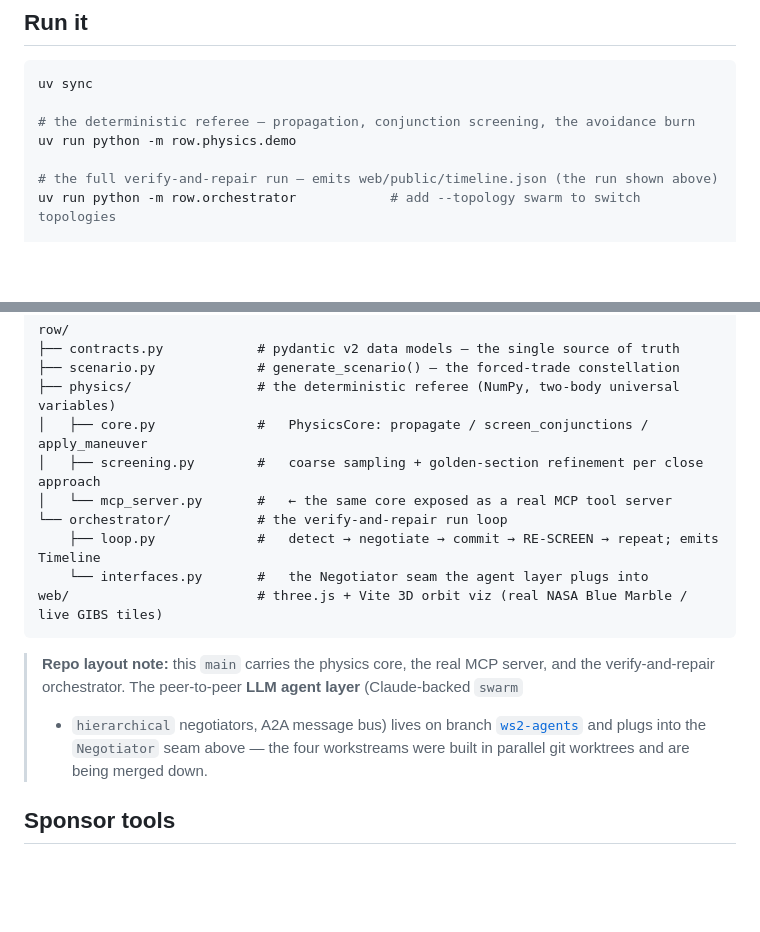
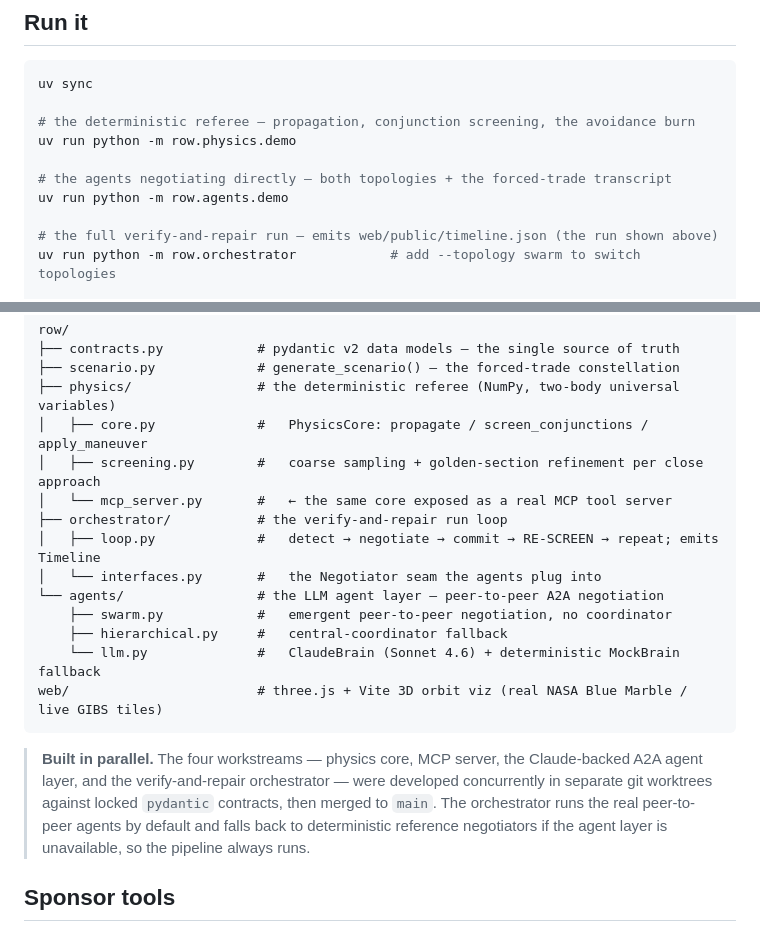
Before and after one commit to Dunya-8a/right-of-way, a Markdown page: README.md, 2 parts joined by grey strips. Rendered like a GitHub page; blank space fills up the shorter version.

Commit message:
README: agent layer now on main — add agents demo, update tree + build note

````diff
--- a/README.md
+++ b/README.md
@@ -60,6 +60,9 @@ uv sync
 # the deterministic referee — propagation, conjunction screening, the avoidance burn
 uv run python -m row.physics.demo
 
+# the agents negotiating directly — both topologies + the forced-trade transcript
+uv run python -m row.agents.demo
+
 # the full verify-and-repair run — emits web/public/timeline.json (the run shown above)
 uv run python -m row.orchestrator            # add --topology swarm to switch topologies
 
@@ -80,17 +83,21 @@ row/
 │   ├── core.py             #   PhysicsCore: propagate / screen_conjunctions / apply_maneuver
 │   ├── screening.py        #   coarse sampling + golden-section refinement per close approach
 │   └── mcp_server.py       #   ← the same core exposed as a real MCP tool server
-└── orchestrator/           # the verify-and-repair run loop
-    ├── loop.py             #   detect → negotiate → commit → RE-SCREEN → repeat; emits Timeline
-    └── interfaces.py       #   the Negotiator seam the agent layer plugs into
+├── orchestrator/           # the verify-and-repair run loop
+│   ├── loop.py             #   detect → negotiate → commit → RE-SCREEN → repeat; emits Timeline
+│   └── interfaces.py       #   the Negotiator seam the agents plug into
+└── agents/                 # the LLM agent layer — peer-to-peer A2A negotiation
+    ├── swarm.py            #   emergent peer-to-peer negotiation, no coordinator
+    ├── hierarchical.py     #   central-coordinator fallback
+    └── llm.py              #   ClaudeBrain (Sonnet 4.6) + deterministic MockBrain fallback
 web/                        # three.js + Vite 3D orbit viz (real NASA Blue Marble / live GIBS tiles)
 ```
 
-> **Repo layout note:** this `main` carries the physics core, the real MCP server, and the
-> verify-and-repair orchestrator. The peer-to-peer **LLM agent layer** (Claude-backed `swarm`
-> + `hierarchical` negotiators, A2A message bus) lives on branch
-> [`ws2-agents`](../../tree/ws2-agents/row/agents) and plugs into the `Negotiator` seam above —
-> the four workstreams were built in parallel git worktrees and are being merged down.
+> **Built in parallel.** The four workstreams — physics core, MCP server, the Claude-backed
+> A2A agent layer, and the verify-and-repair orchestrator — were developed concurrently in
+> separate git worktrees against locked `pydantic` contracts, then merged to `main`. The
+> orchestrator runs the real peer-to-peer agents by default and falls back to deterministic
+> reference negotiators if the agent layer is unavailable, so the pipeline always runs.
 
 ## Sponsor tools
 
````
